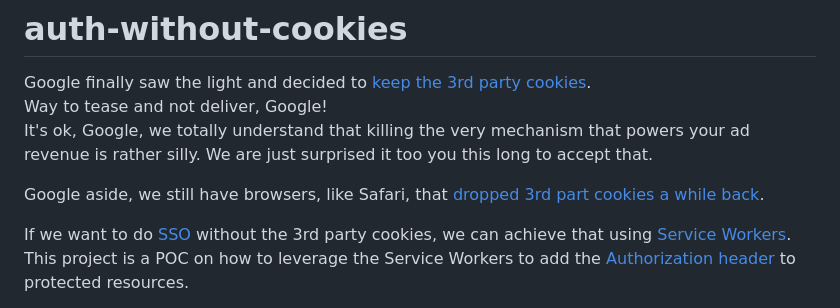
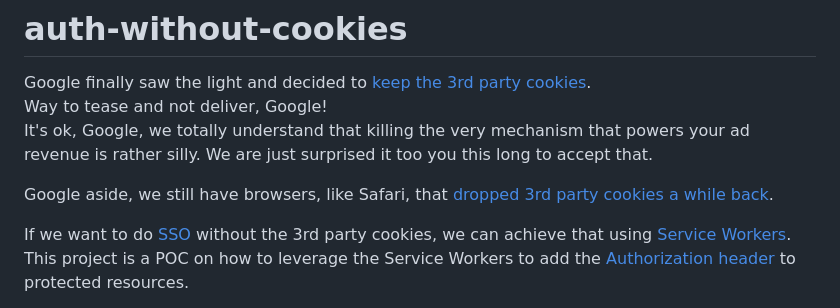
Before and after one commit to maxfortun/auth-without-cookies, a Markdown page: README.md, the part around the change. GitHub-like rendering.

```diff
--- a/README.md
+++ b/README.md
@@ -3,7 +3,7 @@ Google finally saw the light and decided to [keep the 3rd party cookies](https:/
 Way to tease and not deliver, Google!
 It's ok, Google, we totally understand that killing the very mechanism that powers your ad revenue is rather silly. We are just surprised it too you this long to accept that.
 
-Google aside, we still have browsers, like Safari, that [dropped 3rd part cookies a while back](https://webkit.org/blog/10218/full-third-party-cookie-blocking-and-more/).
+Google aside, we still have browsers, like Safari, that [dropped 3rd party cookies a while back](https://webkit.org/blog/10218/full-third-party-cookie-blocking-and-more/).
 
 If we want to do [SSO](https://en.wikipedia.org/wiki/Single_sign-on) without the 3rd party cookies, we can achieve that using [Service Workers](https://developer.mozilla.org/en-US/docs/Web/API/Service_Worker_API).
 This project is a POC on how to leverage the Service Workers to add the [Authorization header](https://developer.mozilla.org/en-US/docs/Web/HTTP/Headers/Authorization) to protected resources.
```
